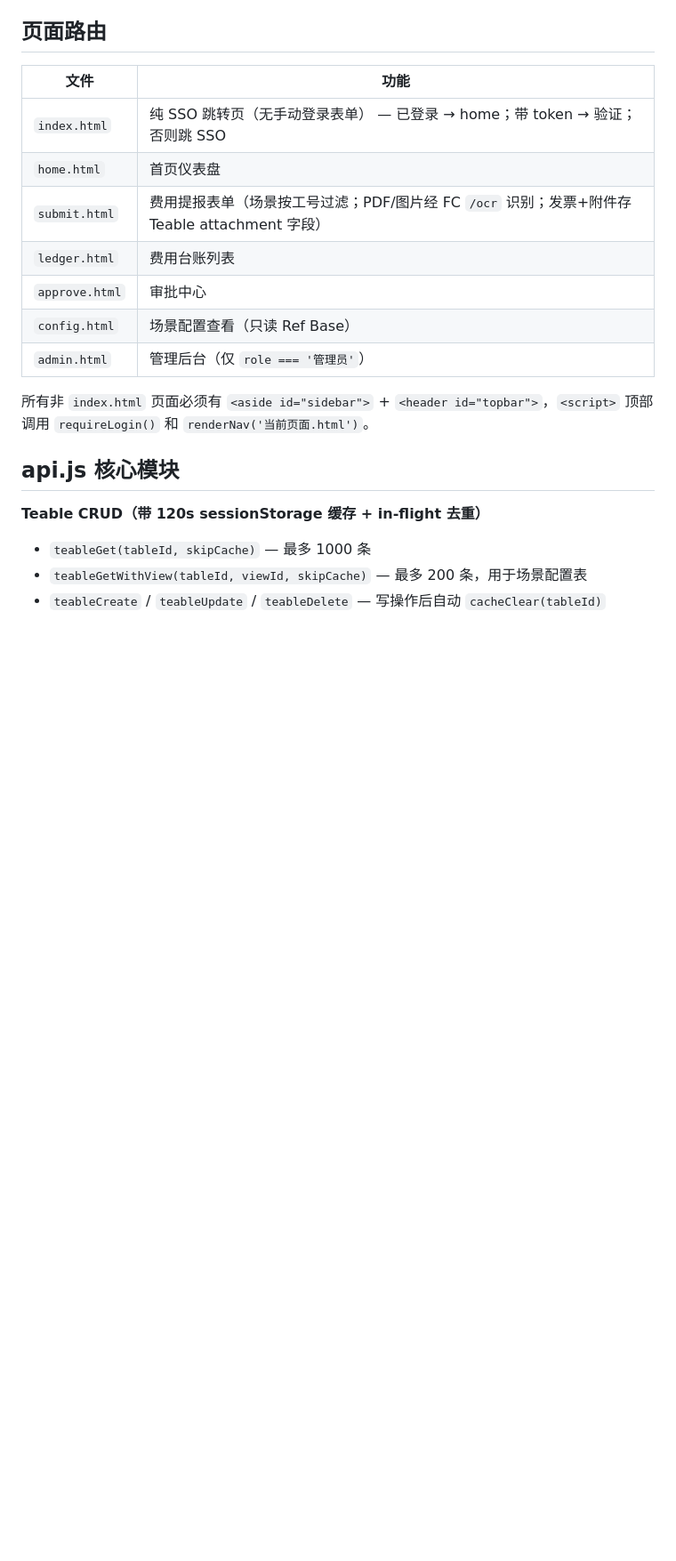
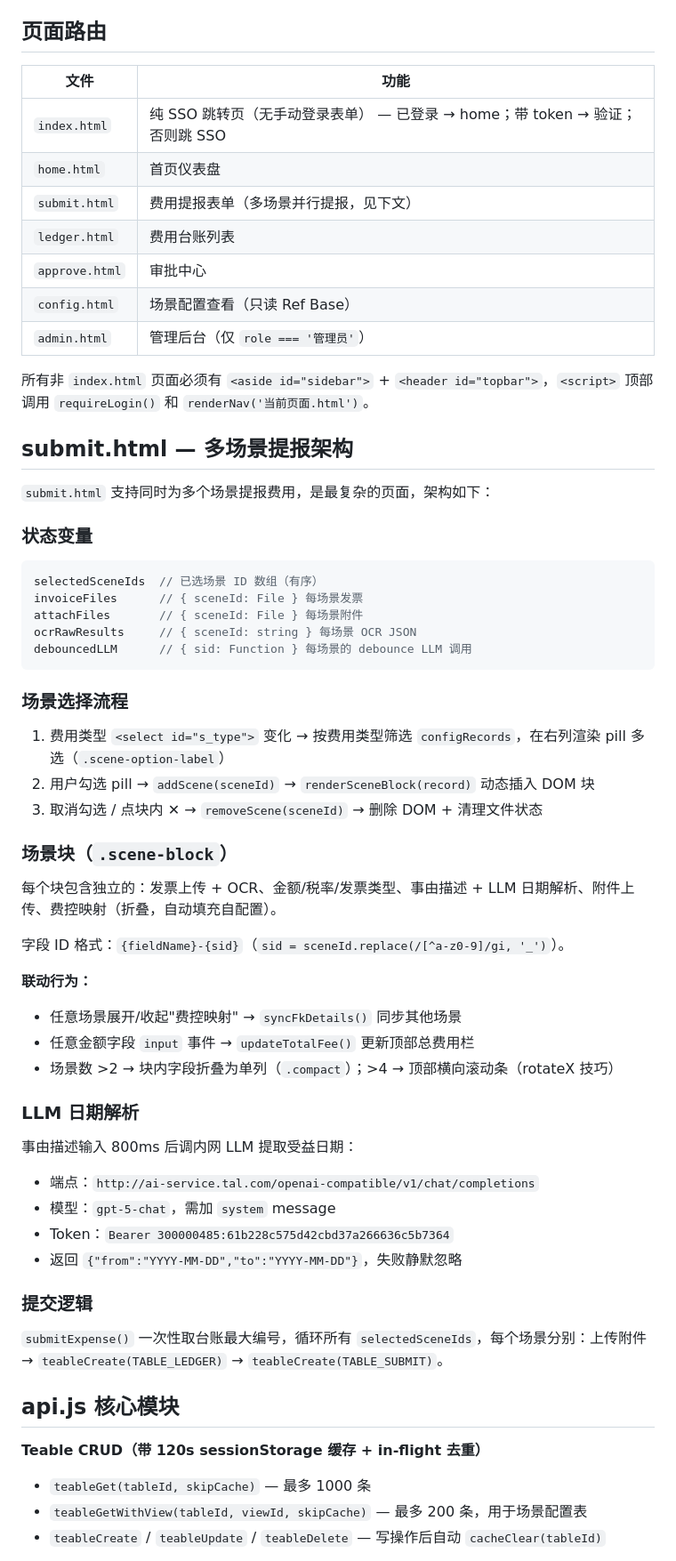
Before and after one commit to liujuwei403/admin-expense-control, a Markdown page: CLAUDE.md, the part around one of its changes. Shown at 89% size. Drawn GitHub-style; blank space fills up the shorter version.

Commit message:
docs: 更新 CLAUDE.md — 多场景提报架构、LLM日期解析、场景块约定

````diff
--- a/CLAUDE.md
+++ b/CLAUDE.md
@@ -63,13 +66,51 @@ node create-tables.js
 |------|------|
 | `index.html` | 纯 SSO 跳转页（无手动登录表单） — 已登录 → home；带 token → 验证；否则跳 SSO |
 | `home.html` | 首页仪表盘 |
-| `submit.html` | 费用提报表单（场景按工号过滤；PDF/图片经 FC `/ocr` 识别；发票+附件存 Teable attachment 字段） |
+| `submit.html` | 费用提报表单（多场景并行提报，见下文） |
 | `ledger.html` | 费用台账列表 |
 | `approve.html` | 审批中心 |
 | `config.html` | 场景配置查看（只读 Ref Base） |
 | `admin.html` | 管理后台（仅 `role === '管理员'`） |
 
 所有非 `index.html` 页面必须有 `<aside id="sidebar">` + `<header id="topbar">`，`<script>` 顶部调用 `requireLogin()` 和 `renderNav('当前页面.html')`。
+
+## submit.html — 多场景提报架构
+
+`submit.html` 支持同时为多个场景提报费用，是最复杂的页面，架构如下：
+
+### 状态变量
+```js
+selectedSceneIds  // 已选场景 ID 数组（有序）
+invoiceFiles      // { sceneId: File } 每场景发票
+attachFiles       // { sceneId: File } 每场景附件
+ocrRawResults     // { sceneId: string } 每场景 OCR JSON
+debouncedLLM      // { sid: Function } 每场景的 debounce LLM 调用
+```
+
+### 场景选择流程
+1. 费用类型 `<select id="s_type">` 变化 → 按费用类型筛选 `configRecords`，在右列渲染 pill 多选（`.scene-option-label`）
+2. 用户勾选 pill → `addScene(sceneId)` → `renderSceneBlock(record)` 动态插入 DOM 块
+3. 取消勾选 / 点块内 ✕ → `removeScene(sceneId)` → 删除 DOM + 清理文件状态
+
+### 场景块（`.scene-block`）
+每个块包含独立的：发票上传 + OCR、金额/税率/发票类型、事由描述 + LLM 日期解析、附件上传、费控映射（折叠，自动填充自配置）。
+
+字段 ID 格式：`{fieldName}-{sid}`（`sid = sceneId.replace(/[^a-z0-9]/gi, '_')`）。
+
+**联动行为：**
+- 任意场景展开/收起"费控映射" → `syncFkDetails()` 同步其他场景
+- 任意金额字段 `input` 事件 → `updateTotalFee()` 更新顶部总费用栏
+- 场景数 >2 → 块内字段折叠为单列（`.compact`）；>4 → 顶部横向滚动条（rotateX 技巧）
+
+### LLM 日期解析
+事由描述输入 800ms 后调内网 LLM 提取受益日期：
+- 端点：`http://ai-service.tal.com/openai-compatible/v1/chat/completions`
+- 模型：`gpt-5-chat`，需加 `system` message
+- Token：`Bearer 300000485:61b228c575d42cbd37a266636c5b7364`
+- 返回 `{"from":"YYYY-MM-DD","to":"YYYY-MM-DD"}`，失败静默忽略
+
+### 提交逻辑
+`submitExpense()` 一次性取台账最大编号，循环所有 `selectedSceneIds`，每个场景分别：上传附件 → `teableCreate(TABLE_LEDGER)` → `teableCreate(TABLE_SUBMIT)`。
 
 ## api.js 核心模块
 
````
Also changed, not shown: other parts of CLAUDE.md (+10 -11 lines).
